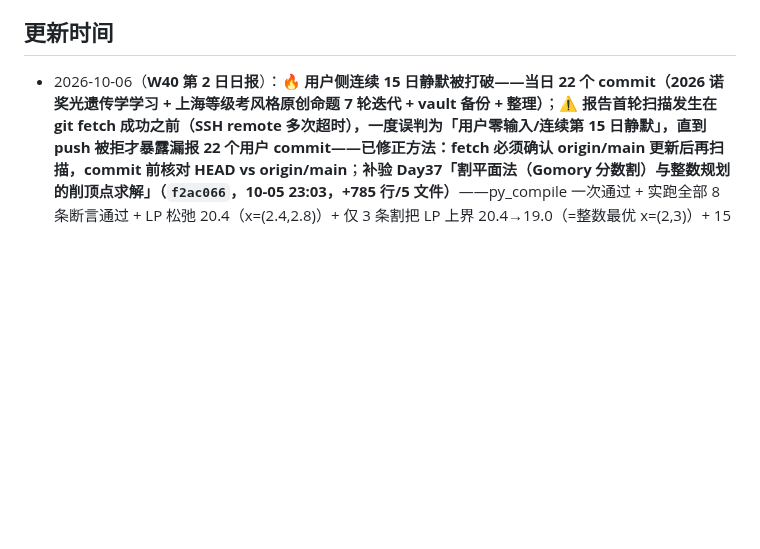
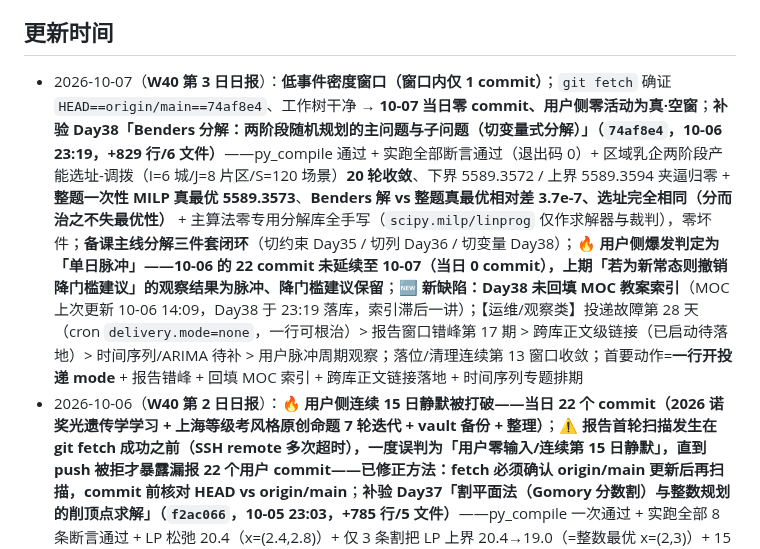
Before and after one commit to Run-Tao/Note, a Markdown page: Learning_Output/Learning_Status.md, the part around one of its changes. Drawn GitHub-style; blank space fills up the shorter version.

```diff
--- a/Learning_Output/Learning_Status.md
+++ b/Learning_Output/Learning_Status.md
@@ -268,6 +268,7 @@
 
 ## 更新时间
 
+- 2026-10-07（**W40 第 3 日日报**）：**低事件密度窗口（窗口内仅 1 commit）**；`git fetch` 确证 `HEAD==origin/main==74af8e4`、工作树干净 → **10-07 当日零 commit、用户侧零活动为真·空窗**；**补验 Day38「Benders 分解：两阶段随机规划的主问题与子问题（切变量式分解）」（`74af8e4`，10-06 23:19，+829 行/6 文件）**——py_compile 通过 + 实跑全部断言通过（退出码 0）+ 区域乳企两阶段产能选址-调拨（I=6 城/J=8 片区/S=120 场景）**20 轮收敛**、下界 5589.3572 / 上界 5589.3594 夹逼归零 + **整题一次性 MILP 真最优 5589.3573**、**Benders 解 vs 整题真最优相对差 3.7e-7、选址完全相同（分而治之不失最优性）** + 主算法零专用分解库全手写（`scipy.milp/linprog` 仅作求解器与裁判），零坏件；**备课主线分解三件套闭环**（切约束 Day35 / 切列 Day36 / 切变量 Day38）；**🔥 用户侧爆发判定为「单日脉冲」——10-06 的 22 commit 未延续至 10-07（当日 0 commit），上期「若为新常态则撤销降门槛建议」的观察结果为脉冲、降门槛建议保留**；🆕 **新缺陷：Day38 未回填 MOC 教案索引**（MOC 上次更新 10-06 14:09，Day38 于 23:19 落库，索引滞后一讲）；【运维/观察类】投递故障第 28 天（cron `delivery.mode=none`，一行可根治）> 报告窗口错峰第 17 期 > 跨库正文级链接（已启动待落地）> 时间序列/ARIMA 待补 > 用户脉冲周期观察；落位/清理连续第 13 窗口收敛；首要动作=**一行开投递 mode** + 报告错峰 + 回填 MOC 索引 + 跨库正文链接落地 + 时间序列专题排期
 - 2026-10-06（**W40 第 2 日日报**）：🔥 **用户侧连续 15 日静默被打破——当日 22 个 commit（2026 诺奖光遗传学学习 + 上海等级考风格原创命题 7 轮迭代 + vault 备份 + 整理）**；⚠️ **报告首轮扫描发生在 git fetch 成功之前（SSH remote 多次超时），一度误判为「用户零输入/连续第 15 日静默」，直到 push 被拒才暴露漏报 22 个用户 commit——已修正方法：fetch 必须确认 origin/main 更新后再扫描，commit 前核对 HEAD vs origin/main**；**补验 Day37「割平面法（Gomory 分数割）与整数规划的削顶点求解」（`f2ac066`，10-05 23:03，+785 行/5 文件）**——py_compile 一次通过 + 实跑全部 8 条断言通过 + LP 松弛 20.4（x=(2.4,2.8)）+ 仅 3 条割把 LP 上界 20.4→19.0（=整数最优 x=(2,3)）+ 15 个整数可行点无任一被割切掉（枚举）+ 暴力枚举==scipy.milp==割平面解==19，零坏件；**【重大改善】用户侧范式跃迁（学科作业整理→前沿科研跨学科整合原创命题）+ 用户亲自启动跨库缝合（MOC 新增 33 讲索引+线代/高数触点+未解决问题汇总表，直接引用日报发现，形成「日报→用户行动→仓库改进」首次闭环）+ 用户回修 Day36 路径（=日报上期建议）+ Day7 断档核定结案**；【仅剩运维/观察类】投递故障第 27 天（cron `delivery.mode=none`，一行可根治）> fetch 前置确证（新增方法学缺陷）> 报告窗口错峰第 16 期 > 用户爆发是否为新常态（观察）> 时间序列/ARIMA 待补（用户已登记）> 跨库正文级链接（已启动待落地）；落位/清理连续第 12 窗口收敛；首要动作=**一行开投递 mode** + fetch 前置确证固化 + 报告错峰 + 跨库正文链接落地 + 时间序列专题排期
 - 2026-10-05（**W40 第 1 日日报**）：**窗口内 1 commit 为窗口边界竞态落点（`7e42f74` 10-04 23:06:23 Day36 备课）**；经 fetch 验证 `HEAD==origin/main==7e42f74` 工作树干净非假空窗；**10-05 当日零 commit**；**补验 Day36「列生成法与 Dantzig-Wolfe 分解（受限主问题RMP+定价背包+整数化，一维下料 Cutting Stock）」（`7e42f74`，10-04 23:06，+785 行/5 文件）**——py_compile 一次通过 + 实跑全部 7 条断言通过 + 列生成 LP 下界 101.1111（仅 8 列/全枚举 84 列，省 90%）== 全列 LP 下界（差 1.42e-14）+ LP 下界 < 整数最优 102（积分间隙 0.89）+ LP 解含 3 个分数根数列（37.444/5.333/16.333，不可执行）+ 用列生成列做 MILP == 全列 MILP == 102 根 + 向上取整 103 可行上界 + 定价背包 DP==同尺度暴力枚举（20 实例），零坏件；**用户侧连续第 14 日静默，续创历史新纪录**（已跨整周）；**产出:消费 ≈ 35:1**；**投递故障第 26 天仍居首**（cron `delivery.mode=none`）；**报告窗口边界竞态连续第 15 期**（确诊未修，仅需改 cron）；**四库零交叉引用连续第 18 期**；**Day7 教案断档第 20 天**；🆕 **新缺陷：Day36 脚本硬编码仓库根相对输出路径**（从 daily 目录运行 → FileNotFoundError，断言已过仅图保存失败；对照 Day35 正确用 `__file__` 锚定）——需一行修复并入复验模板；**周号口径本期校准**（日报改用「W40 第 N 日」，10-05=W40 第 1 日）；落位/清理连续第 11 窗口收敛；首要动作=修投递 + 报告错峰 + Day36 路径修复 + 降门槛催消费 + 缝合四库 + Day7 决断
 - 2026-10-04（**W40 周报**）：**用户侧整周（09-28~10-04）零输入（连续静默 13 日，续创新纪录）**；**备课连产 Day31–Day35（5 讲）**——DRO → PCA/PCR → GD/BFGS → KKT/罚函数/内点法 → 拉格朗日松弛，优化求解全景收官；**产出:消费恶化至 ≈ 34:1**；**投递故障第 25 天仍居首**（cron `delivery.mode=none`）；**报告窗口边界竞态连续第 14 期**（确诊未修，仅需改 cron，建议延至 00:10）；**四库零交叉引用连续第 17 期**（缝合成本近零未执行）；**Day7 教案断档第 19 天**；**新增：日报「W39 第 N 日」标签与 ISO 周号错位**；落位/清理连续第 10 窗口收敛；首要动作=修投递 + 报告错峰 + 降门槛催消费 + 缝合四库 + Day7 决断 + 口径校准
```
Also changed, not shown: other parts of Learning_Output/Learning_Status.md (+1 -1 lines), Learning_Output/Daily_Report/2026-10-07.md (added, +136 -0 lines).
